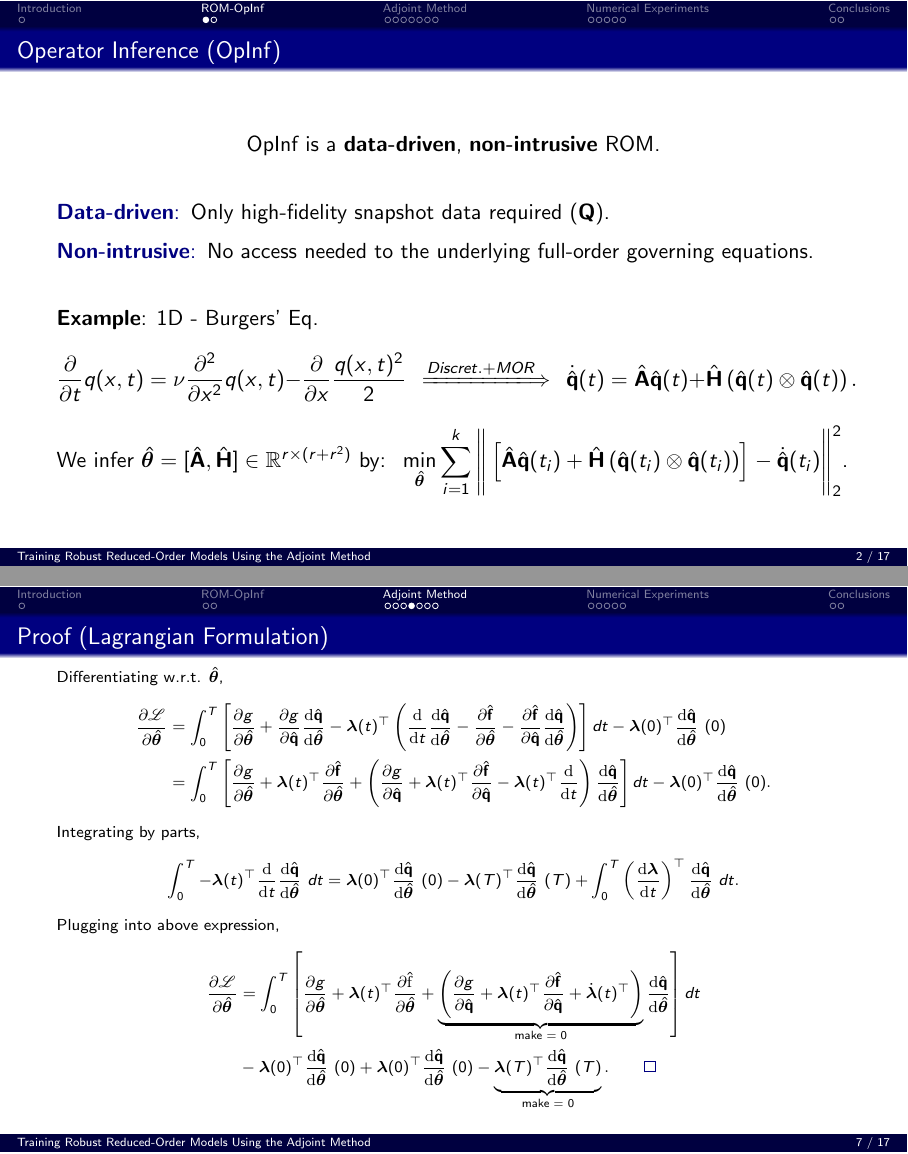
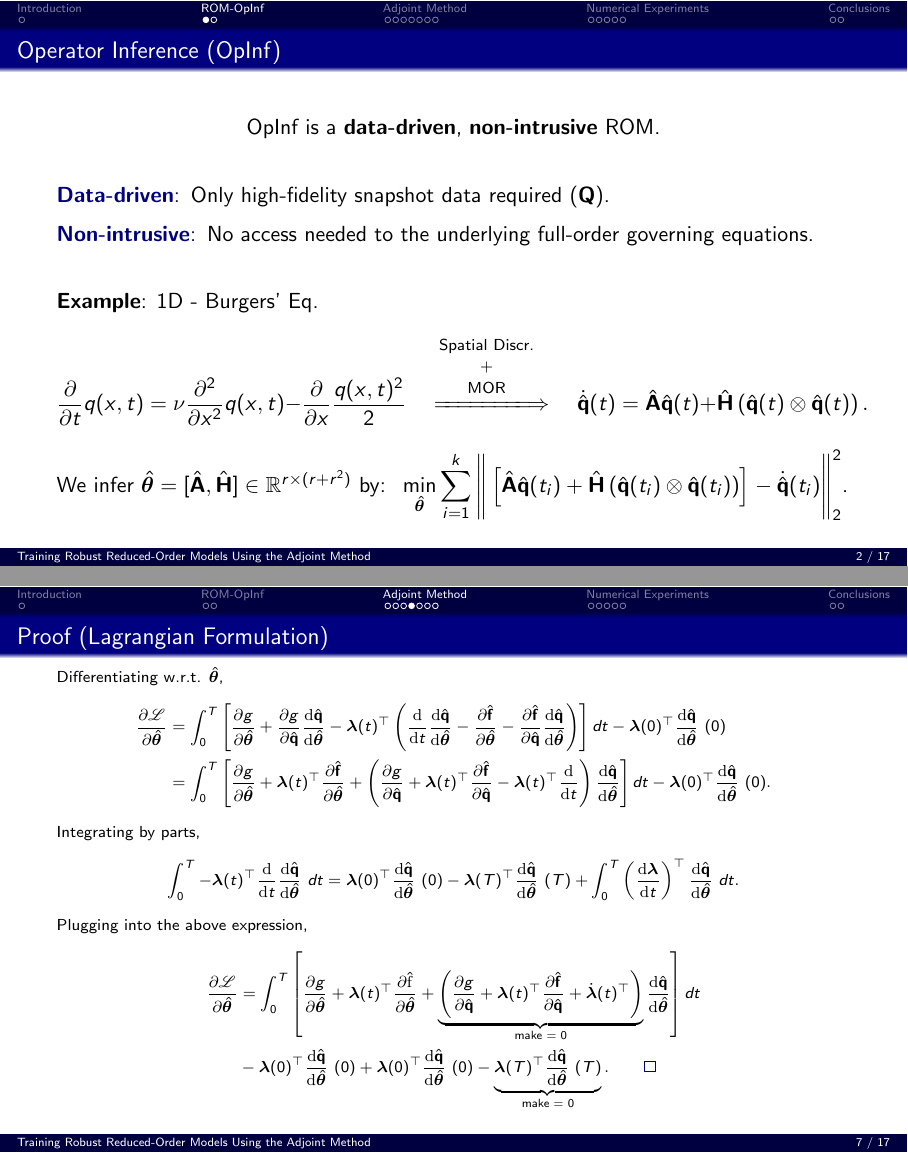
Before and after one commit to fragarat/MasterThesisPresentation, LaTeX slides (main.tex, which reads chapters/adjoint.tex, chapters/opinf.tex): pages 4 and 9 of 19, joined at a grey line. Compiled offline with pdfLaTeX.

Commit message:
Updates from Overleaf

```diff
--- a/chapters/adjoint.tex
+++ b/chapters/adjoint.tex
@@ -143,7 +143,7 @@ Integrating by parts,
 \begin{align*}
     \int_0^T -\bm{\lambda}(t)^{\top}\dv{t}\dv{\hat{\mathbf{q}}}{\hat{\bm{\theta}}}~dt &= \bm{\lambda}(0)^{\top}\dv{\hat{\mathbf{q}}}{\hat{\bm{\theta}}}~(0) - \bm{\lambda}(T)^{\top}\dv{\hat{\mathbf{q}}}{\hat{\bm{\theta}}}~(T) + \int_0^T \left( \dv{\bm{\lambda}}{t}\right)^{\top}\dv{\hat{\mathbf{q}}}{\hat{\bm{\theta}}}~dt.
 \end{align*}
-Plugging into above expression,
+Plugging into the above expression,
 \begin{align*}
    \pdv{\mathscr{L}}{\hat{\bm{\theta}}} &= \int_0^T\left[ \pdv{g}{\hat{\bm{\theta}}} + \bm{\lambda}(t)^{\top} \pdv{\hat{\mathbf{f}}}{\hat{\bm{\theta}}} + \underbrace{\left( \pdv{g}{\hat{\mathbf{q}}} + \bm{\lambda}(t)^{\top}\pdv{\hat{\mathbf{f}}}{\hat{\mathbf{q}}}+ \dot{\bm{\lambda}}(t)^{\top}\right)}_{\text{make = 0}} \dv{\hat{\mathbf{q}}}{\hat{\bm{\theta}}} \right]dt \\
    & - \bm{\lambda}(0)^{\top}\dv{\hat{\mathbf{q}}}{\hat{\bm{\theta}}}~(0)+\bm{\lambda}(0)^{\top}\dv{\hat{\mathbf{q}}}{\hat{\bm{\theta}}}~(0) - \underbrace{\bm{\lambda}(T)^{\top}\dv{\hat{\mathbf{q}}}{\hat{\bm{\theta}}}~(T)}_{\text{make = 0}}.\quad\qed
--- a/chapters/opinf.tex
+++ b/chapters/opinf.tex
@@ -16,7 +16,14 @@
 \vspace{0.6cm}
 
 \textbf{Example}: 1D - Burgers' Eq.
-$$\dfrac{\partial}{\partial t}q(x,t) = \nu\dfrac{\partial^2 }{\partial x^2}q(x,t) - \dfrac{\partial }{\partial x}\dfrac{q(x,t)^2}{2} ~~ \xLongrightarrow{Discret. + MOR} ~~  \dot{\hat{\mathbf{q}}}(t) = \hat{\mathbf{A}}\hat{\mathbf{q}}(t) + \hat{\mathbf{H}}\left(\hat{\mathbf{q}}(t)\otimes\hat{\mathbf{q}}(t) \right).$$
+$$
+\dfrac{\partial}{\partial t}q(x,t) = \nu\dfrac{\partial^2 }{\partial x^2}q(x,t) - \dfrac{\partial }{\partial x}\dfrac{q(x,t)^2}{2}
+\quad
+\xLongrightarrow{\substack{\text{Spatial Discr.} \\[0.7ex] \text{+} \\[0.7ex] \text{MOR} \\[0.7ex]}}
+\quad
+\dot{\hat{\mathbf{q}}}(t) = \hat{\mathbf{A}}\hat{\mathbf{q}}(t) + \hat{\mathbf{H}}\left(\hat{\mathbf{q}}(t)\otimes\hat{\mathbf{q}}(t)\right).
+$$
+
 
 We infer $\hat{\bm{\theta}}=[\hat{\mathbf{A}},\hat{\mathbf{H}}]\in\mathbb{R}^{r\times(r+r^2)}$ by: $~\displaystyle\min_{\hat{\bm{\theta}}} \sum_{i=1}^k\Bigg\| \left[\hat{\mathbf{A}}\hat{\mathbf{q}}(t_i) + \hat{\mathbf{H}}\left(\hat{\mathbf{q}}(t_i)\otimes\hat{\mathbf{q}}(t_i) \right)\right] - \dot{\hat{\mathbf{q}}}(t_i)\Bigg\|_2^2$.
 
```
